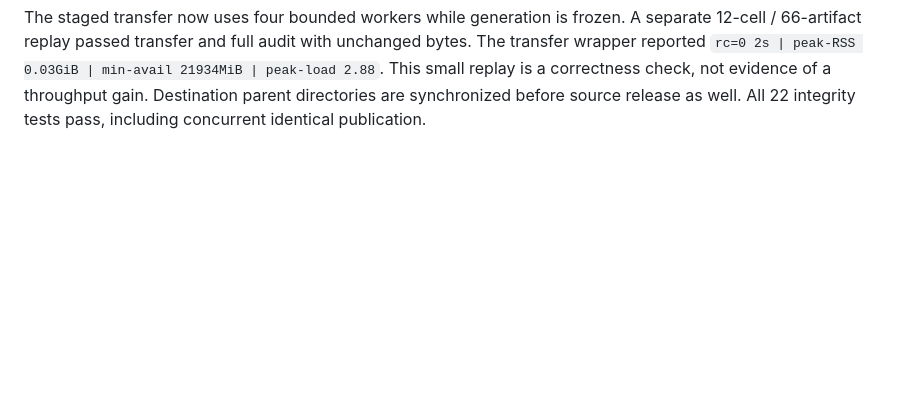
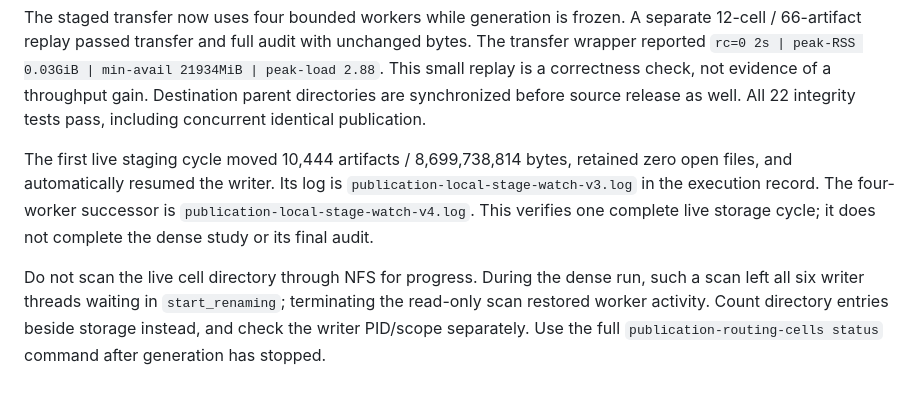
Before and after one commit to imazen/zensr, a Markdown page: benchmarks/publication_routing_protocol_2026-11-04.md, the part around the change. GitHub-like rendering; blank space fills up the shorter version.

Commit message:
docs: record live staging cycle and nonblocking progress checks

```diff
--- a/benchmarks/publication_routing_protocol_2026-11-04.md
+++ b/benchmarks/publication_routing_protocol_2026-11-04.md
@@ -577,3 +577,16 @@ unchanged bytes. The transfer wrapper reported
 This small replay is a correctness check, not evidence of a throughput gain.
 Destination parent directories are synchronized before source release as well.
 All 22 integrity tests pass, including concurrent identical publication.
+
+
+The first live staging cycle moved 10,444 artifacts / 8,699,738,814 bytes,
+retained zero open files, and automatically resumed the writer. Its log is
+`publication-local-stage-watch-v3.log` in the execution record. The four-worker
+successor is `publication-local-stage-watch-v4.log`. This verifies one complete
+live storage cycle; it does not complete the dense study or its final audit.
+
+Do not scan the live cell directory through NFS for progress. During the dense
+run, such a scan left all six writer threads waiting in `start_renaming`;
+terminating the read-only scan restored worker activity. Count directory entries
+beside storage instead, and check the writer PID/scope separately. Use the full
+`publication-routing-cells status` command after generation has stopped.
```
Also changed, not shown: CLAUDE.md (+5 -0 lines).
